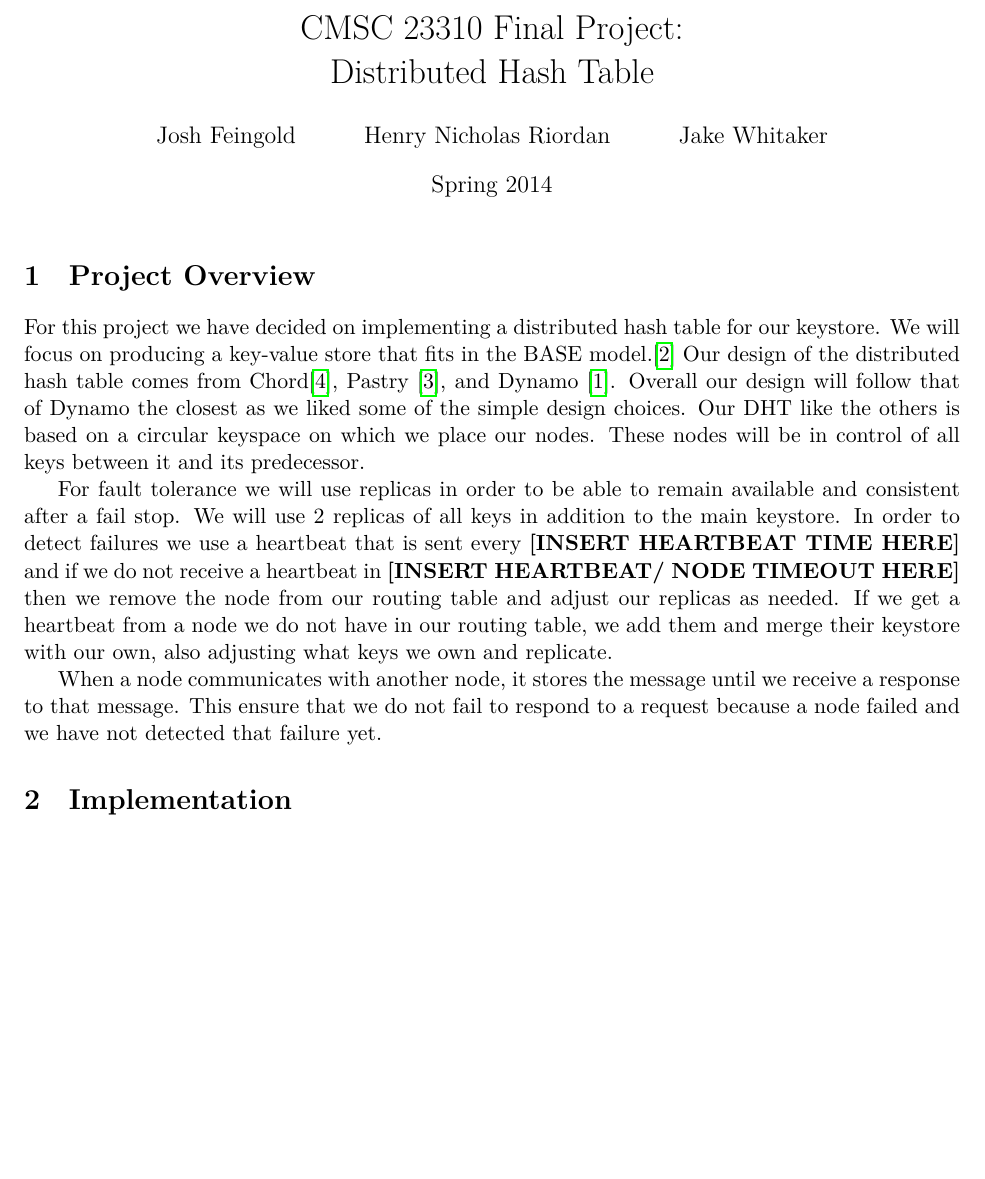
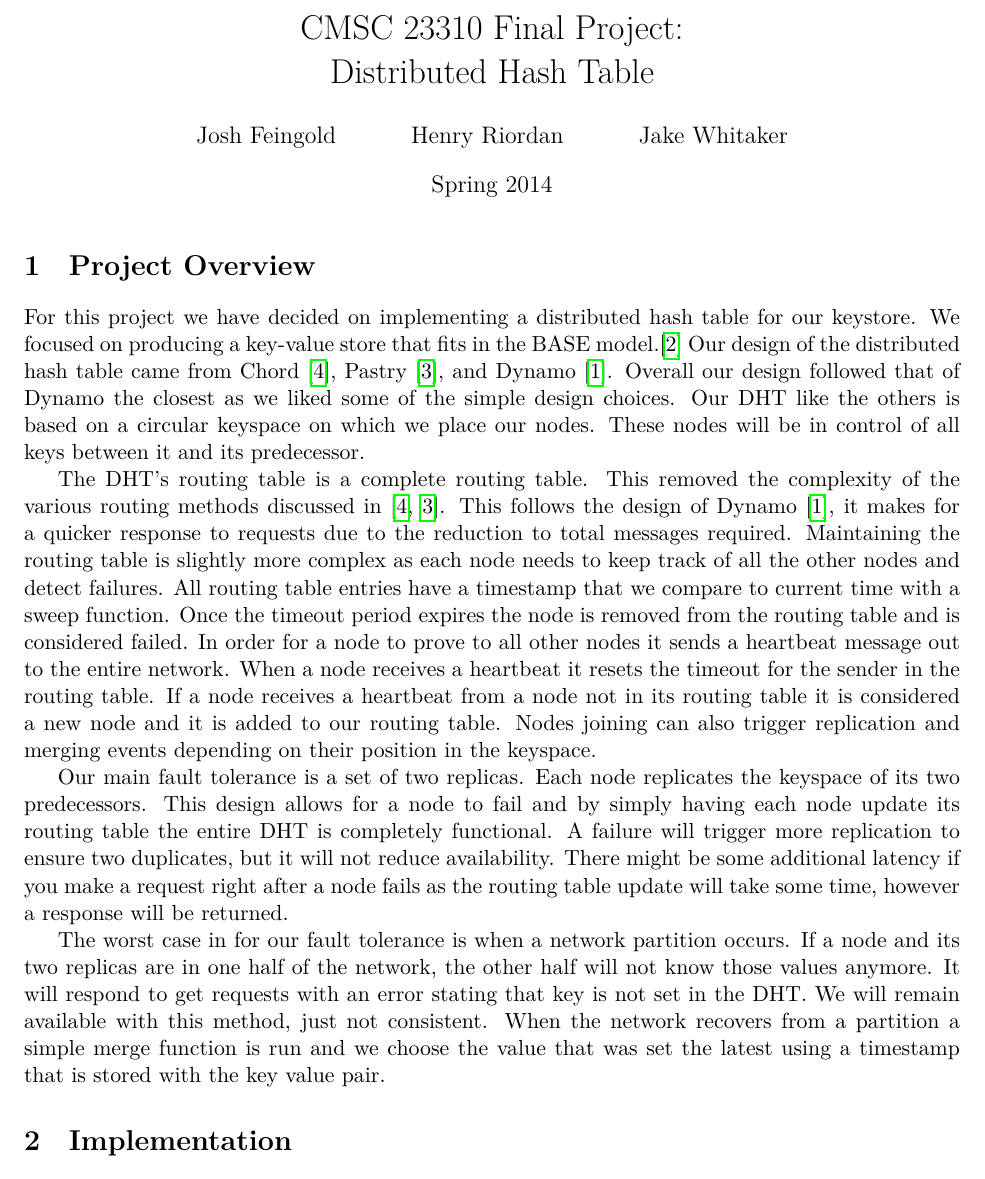
Before and after one commit to hriordan/CMSC23310-DHT, a LaTeX document (Report/FRW-DHT.tex): part of page 1 of 3, cut so that both start at the same text, the shorter picture padded with empty space. Compiled offline with LuaLaTeX.

Commit message:
improved first section of the report

```diff
--- a/Report/FRW-DHT.tex
+++ b/Report/FRW-DHT.tex
@@ -53,7 +53,7 @@
 \title{CMSC 23310 Final Project:\\
 Distributed Hash Table}
 
-\author{Josh Feingold \and Henry Nicholas Riordan \and Jake Whitaker}
+\author{Josh Feingold \and Henry Riordan \and Jake Whitaker}
 
 \date{Spring 2014}
 
@@ -65,11 +65,15 @@ Distributed Hash Table}
 
 \section{Project Overview}\label{sec:overview}
 
-For this project we have decided on implementing a distributed hash table for our keystore. We will focus on producing a key-value store that fits in the BASE model.\cite{Fox_1997_BASE} Our design of the distributed hash table comes from Chord\cite {Stoica_2003_Chord}, Pastry \cite{Rowstron_2001_Pastry}, and Dynamo \cite{DeCandia_2007_Dynamo}. Overall our design will follow that of Dynamo the closest as we liked some of the simple design choices. Our DHT like the others is based on a circular keyspace on which we place our nodes. These nodes will be in control of all keys between it and its predecessor.
+For this project we have decided on implementing a distributed hash table for our keystore. We focused on producing a key-value store that fits in the BASE model.\cite{Fox_1997_BASE} Our design of the distributed hash table came from Chord \cite{Stoica_2003_Chord}, Pastry \cite{Rowstron_2001_Pastry}, and Dynamo \cite{DeCandia_2007_Dynamo}. Overall our design followed that of Dynamo the closest as we liked some of the simple design choices. Our DHT like the others is based on a circular keyspace on which we place our nodes. These nodes will be in control of all keys between it and its predecessor.
 
-For fault tolerance we will use replicas in order to be able to remain available and consistent after a fail stop. We will use 2 replicas of all keys in addition to the main keystore. In order to detect failures we use a heartbeat that is sent every \textbf{[INSERT HEARTBEAT TIME HERE]} and if we do not receive a heartbeat in \textbf{[INSERT HEARTBEAT/ NODE TIMEOUT HERE]} then we remove the node from our routing table and adjust our replicas as needed. If we get a heartbeat from a node we do not have in our routing table, we add them and merge their keystore with our own, also adjusting what keys we own and replicate.
+The DHT's routing table is a complete routing table. This removed the complexity of the various routing methods discussed in \cite{Stoica_2003_Chord, Rowstron_2001_Pastry}. This follows the design of Dynamo \cite{DeCandia_2007_Dynamo}, it makes for a quicker response to requests due to the reduction to total messages required. Maintaining the routing table is slightly more complex as each node needs to keep track of all the other nodes and detect failures. All routing table entries have a timestamp that we compare to current time with a sweep function. Once the timeout period expires the node is removed from the routing table and is considered failed.  In order for a node to prove to all other nodes it sends a heartbeat message out to the entire network. When a node receives a heartbeat it resets the timeout for the sender in the routing table. If a node receives a heartbeat from a node not in its routing table it is considered a new node and it is added to our routing table. Nodes joining can also trigger replication and merging events depending on their position in the keyspace.
 
-When a node communicates with another node, it stores the message until we receive a response to that message. This ensure that we do not fail to respond to a request because a node failed and we have not detected that failure yet.
+Our main fault tolerance is a set of two replicas. Each node replicates the keyspace of its two predecessors. This design allows for a node to fail and by simply having each node update its routing table the entire DHT is completely functional. A failure will trigger more replication to ensure two duplicates, but it will not reduce availability. There might be some additional latency if you make a request right after a node fails as the routing table update will take some time, however a response will be returned.
+
+The worst case in for our fault tolerance is when a network partition occurs. If a node and its two replicas are in one half of the network, the other half will not know those values anymore.  It will respond to get requests with an error stating that key is not set in the DHT. We will remain available with this method, just not consistent. When the network recovers from a partition a simple merge function is run and we choose the value that was set the latest using a timestamp that is stored with the key value pair.
+
+%%%%% No virtual nodes
 
 \section{Implementation}\label{sec:imple}
 
```
Also changed, not shown: Report/FRW-DHT.pdf.
